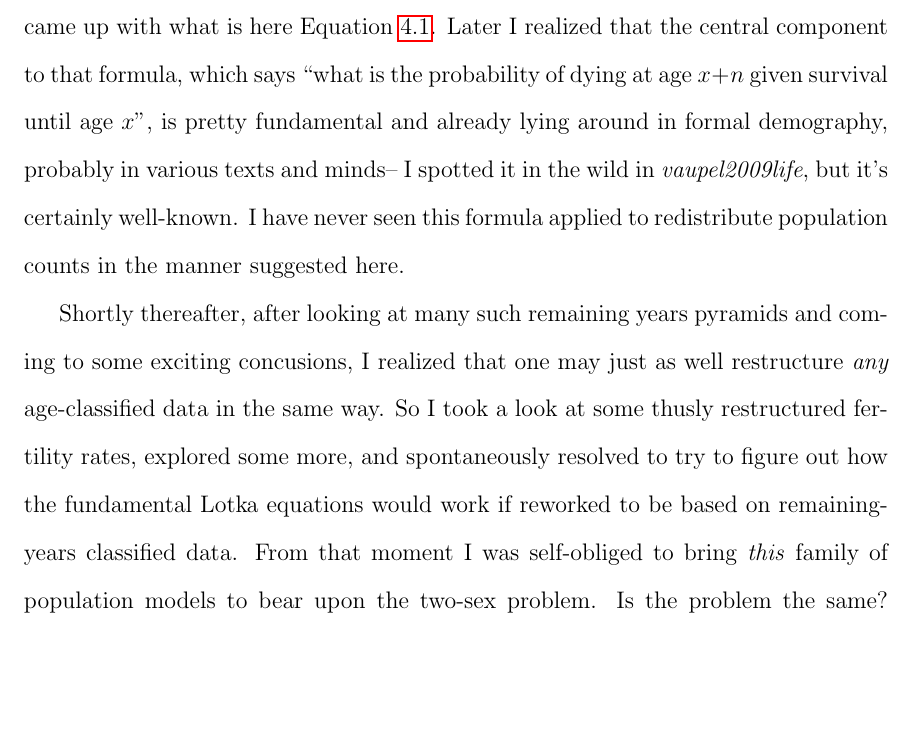
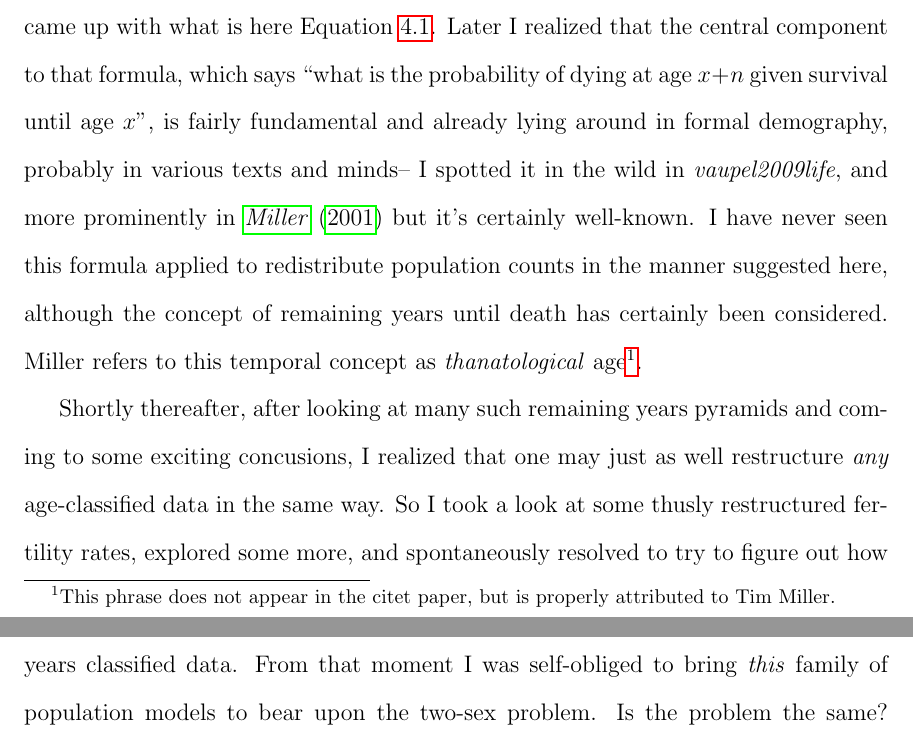
Before and after one commit to timriffe/TwoSex, a LaTeX thesis (latex/thesisMain.tex, which reads latex/sections/03.Preface.tex): part of page 12 of 159 before the commit and two parts of pages 12 and 13 of 159 after it, the two joined at a grey line, cut so that both start at the same text, the shorter picture padded with empty space. Compiled offline with pdfLaTeX.

Commit message:
added thanatological Tim Miller ref

```diff
--- a/latex/sections/03.Preface.tex
+++ b/latex/sections/03.Preface.tex
@@ -136,11 +136,15 @@ stab at how one might go about transforming age-classified population counts to
 remaining years-classified population counts, and came up with what is here
 Equation~\ref{eq:dxredist}. Later I realized that the central component to that
 formula, which says ``what is the probability of dying at age $x+n$ given
-survival until age $x$'', is pretty fundamental and already lying around in
+survival until age $x$'', is fairly fundamental and already lying around in
 formal demography, probably in various texts and minds-- I spotted it in the
-wild in \textit{vaupel2009life}, but it's certainly well-known. I have never
-seen this formula applied to redistribute population counts in the manner
-suggested here.
+wild in \textit{vaupel2009life}, and more prominently in
+\citet{miller2001increasing} but it's certainly well-known. I have never seen
+this formula applied to redistribute population counts in the manner
+suggested here, although the concept of remaining years until death has
+certainly been considered. Miller refers to this
+temporal concept as \textit{thanatological} age\footnote{This phrase does not
+appear in the citet paper, but is properly attributed to Tim Miller.}.
 
 Shortly thereafter, after looking at many such remaining years pyramids and
 coming to some exciting concusions, I realized that one may just as well
```
